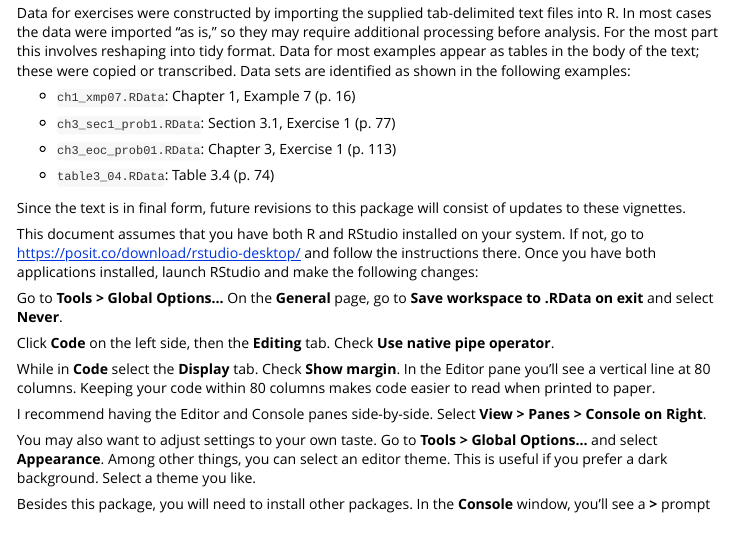
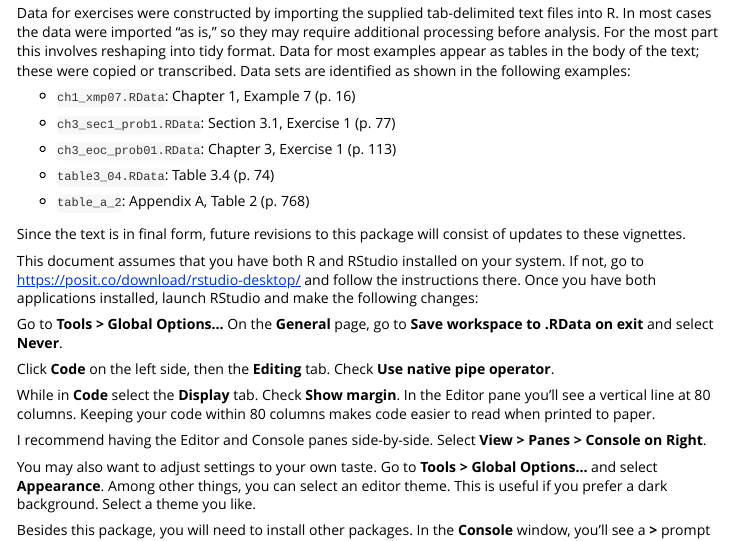
Before and after one commit to mlaviolet/BEDCA, an R Markdown document (vignettes/ch0-prelim.Rmd): the page in a window 1100 px wide, from 340 px down. Rendered offline with R 4.5, knitr and Pandoc, with nearby package versions.

Commit message:
Add example of table from appendix

```diff
--- a/vignettes/ch0-prelim.Rmd
+++ b/vignettes/ch0-prelim.Rmd
@@ -33,6 +33,9 @@ Data for exercises were constructed by importing the supplied tab-delimited text
 -   `ch3_eoc_prob01.RData`: Chapter 3, Exercise 1 (p. 113)
 
 -   `table3_04.RData`: Table 3.4 (p. 74)
+
+-   `table_a_2`: Appendix A, Table 2 (p. 768)
+
 
 Since the text is in final form, future revisions to this package will consist of updates to these vignettes.
 
```
